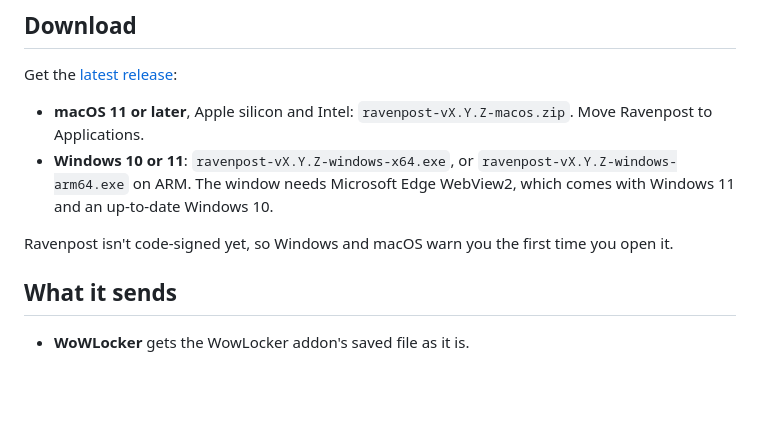
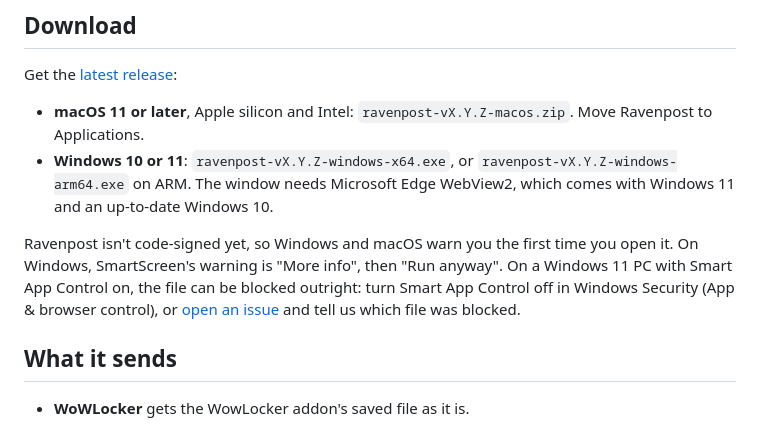
Before and after one commit to salty-max/ravenpost, a Markdown page: README.md, the part around the change. Drawn GitHub-style; blank space fills up the shorter version.

Commit message:
docs: what to do when Windows warns or blocks the unsigned exe

```diff
--- a/README.md
+++ b/README.md
@@ -52,7 +52,11 @@ Get the [latest release](https://github.com/salty-max/ravenpost/releases/latest)
   WebView2, which comes with Windows 11 and an up-to-date Windows 10.
 
 Ravenpost isn't code-signed yet, so Windows and macOS warn you the first time
-you open it.
+you open it. On Windows, SmartScreen's warning is "More info", then "Run
+anyway". On a Windows 11 PC with Smart App Control on, the file can be blocked
+outright: turn Smart App Control off in Windows Security (App & browser
+control), or [open an issue](https://github.com/salty-max/ravenpost/issues) and
+tell us which file was blocked.
 
 ## What it sends
 
```
